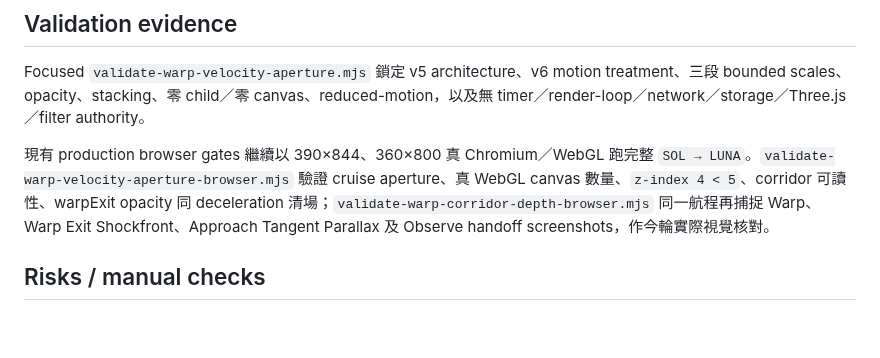
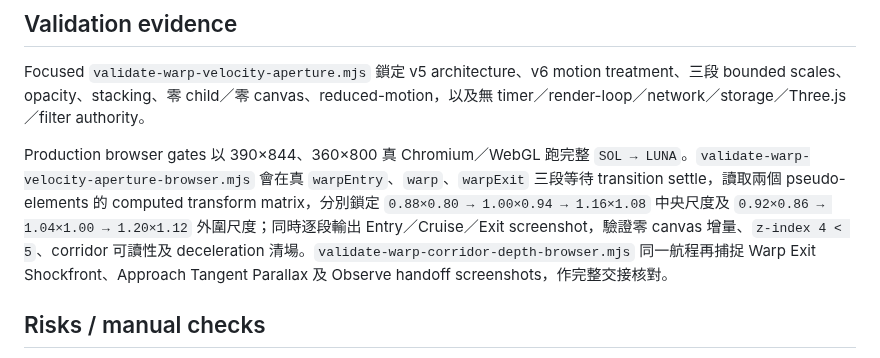
Before and after one commit to kenchan-pixel/stellar-wrap, a Markdown page: docs/WARP_CORRIDOR_DEPTH.md, the part around the change. Rendered like a GitHub page; blank space fills up the shorter version.

Commit message:
docs: record aperture phase browser evidence

```diff
--- a/docs/WARP_CORRIDOR_DEPTH.md
+++ b/docs/WARP_CORRIDOR_DEPTH.md
@@ -44,7 +44,7 @@ Inherited baseline：**Tangent Parallax Bands（Vertical Slice v6）**、Periphe
 
 Focused `validate-warp-velocity-aperture.mjs` 鎖定 v5 architecture、v6 motion treatment、三段 bounded scales、opacity、stacking、零 child／零 canvas、reduced-motion，以及無 timer／render-loop／network／storage／Three.js／filter authority。
 
-現有 production browser gates 繼續以 390×844、360×800 真 Chromium／WebGL 跑完整 `SOL → LUNA`。`validate-warp-velocity-aperture-browser.mjs` 驗證 cruise aperture、真 WebGL canvas 數量、`z-index 4 < 5`、corridor 可讀性、warpExit opacity 同 deceleration 清場；`validate-warp-corridor-depth-browser.mjs` 同一航程再捕捉 Warp、Warp Exit Shockfront、Approach Tangent Parallax 及 Observe handoff screenshots，作今輪實際視覺核對。
+Production browser gates 以 390×844、360×800 真 Chromium／WebGL 跑完整 `SOL → LUNA`。`validate-warp-velocity-aperture-browser.mjs` 會在真 `warpEntry`、`warp`、`warpExit` 三段等待 transition settle，讀取兩個 pseudo-elements 的 computed transform matrix，分別鎖定 `0.88×0.80 → 1.00×0.94 → 1.16×1.08` 中央尺度及 `0.92×0.86 → 1.04×1.00 → 1.20×1.12` 外圍尺度；同時逐段輸出 Entry／Cruise／Exit screenshot，驗證零 canvas 增量、`z-index 4 < 5`、corridor 可讀性及 deceleration 清場。`validate-warp-corridor-depth-browser.mjs` 同一航程再捕捉 Warp Exit Shockfront、Approach Tangent Parallax 及 Observe handoff screenshots，作完整交接核對。
 
 ## Risks / manual checks
 
```
